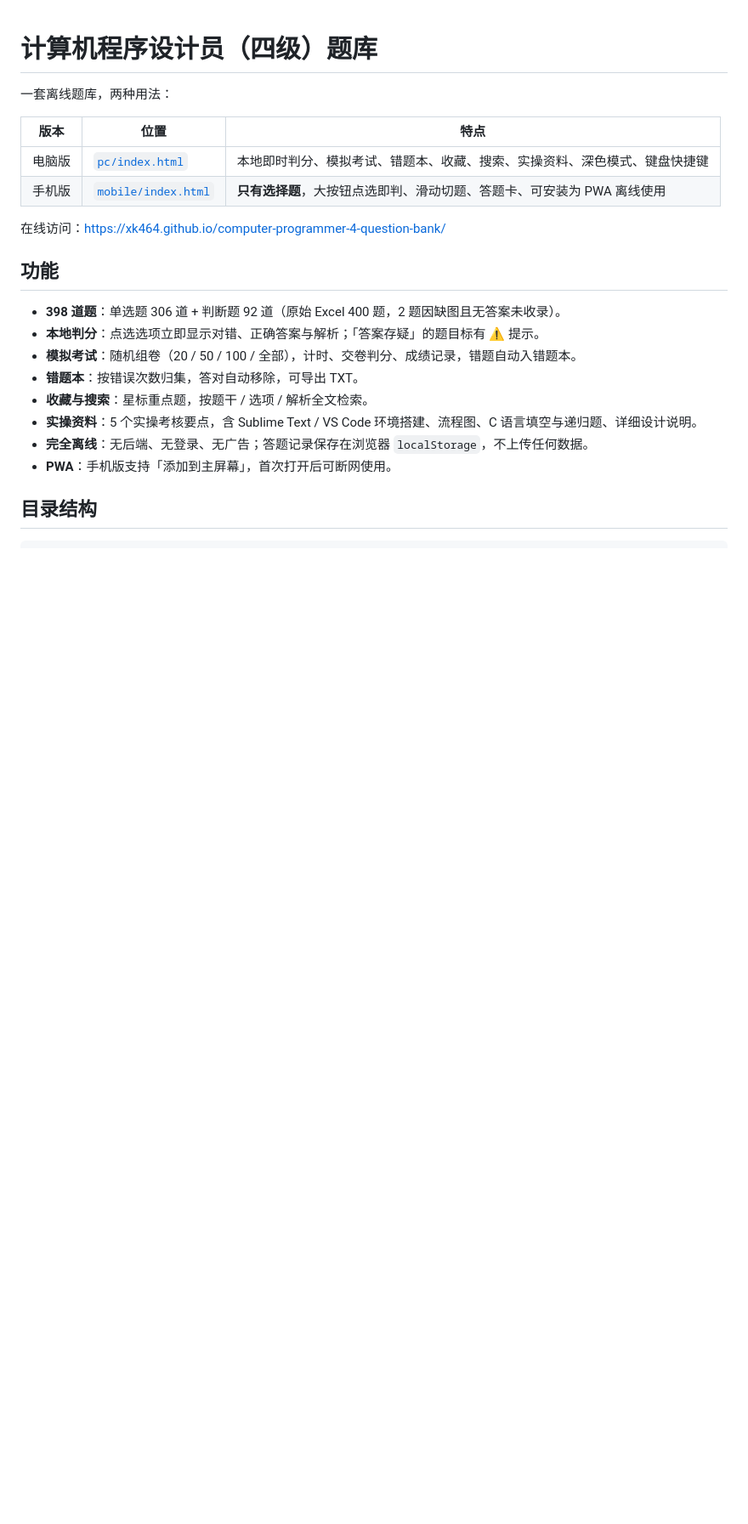
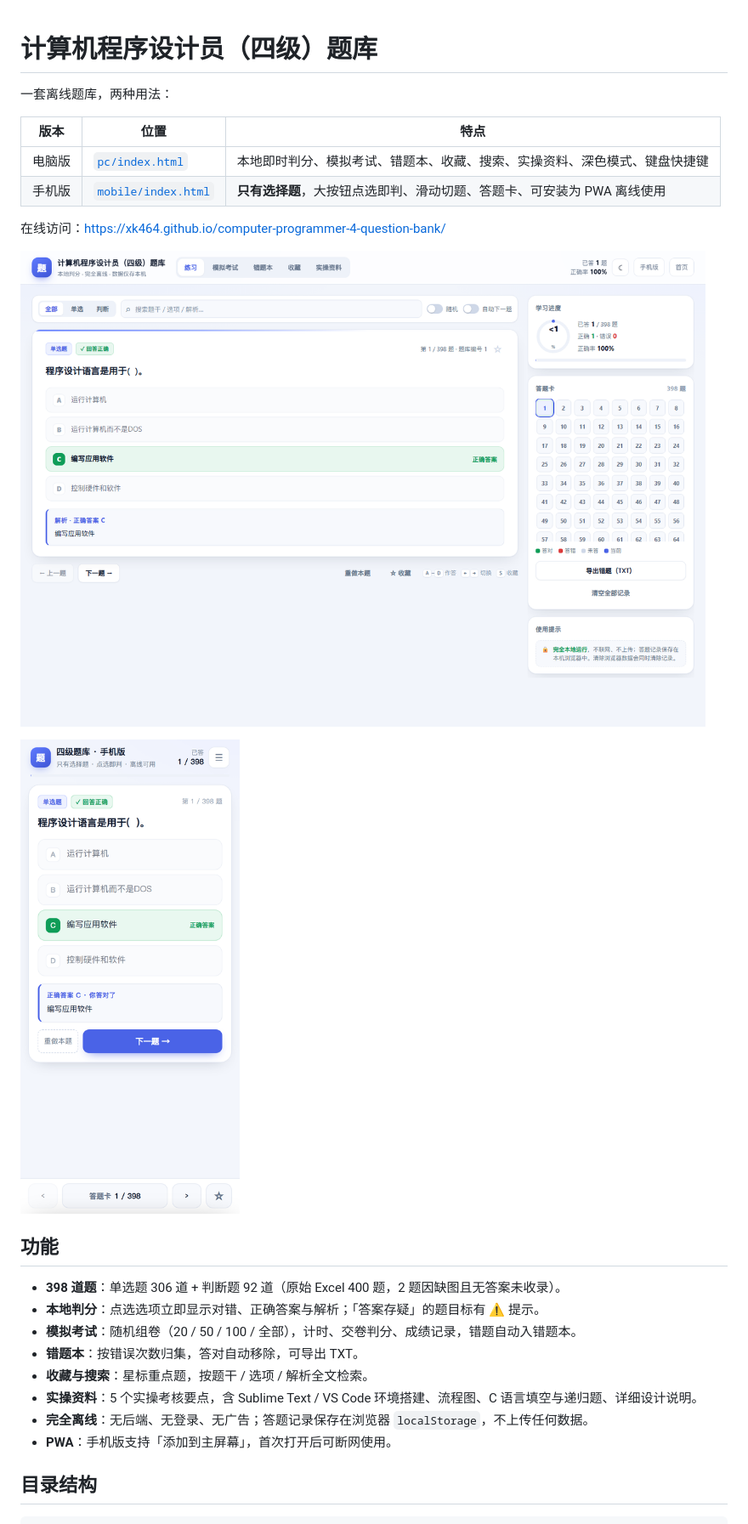
Before and after one commit to xk464/computer-programmer-4-question-bank, a Markdown page: README.md, the part around the change. Shown: that part at 85% size. Drawn GitHub-style; pictures changed too: docs/preview-mobile.png (added), docs/preview-pc.png (added); blank space fills up the shorter version.

Commit message:
docs: 添加预览图并支持线上测试
- README 增加电脑版/手机版截图
- e2e 支持 BASE 环境变量，可直接验证 GitHub Pages 线上部署

```diff
--- a/README.md
+++ b/README.md
@@ -8,6 +8,10 @@
 | 手机版 | [`mobile/index.html`](mobile/index.html) | **只有选择题**，大按钮点选即判、滑动切题、答题卡、可安装为 PWA 离线使用 |
 
 在线访问：<https://xk464.github.io/computer-programmer-4-question-bank/>
+
+![电脑版预览](docs/preview-pc.png)
+
+<img src="docs/preview-mobile.png" alt="手机版预览" width="320">
 
 ## 功能
 
```
Also changed, not shown: 2 other files.
